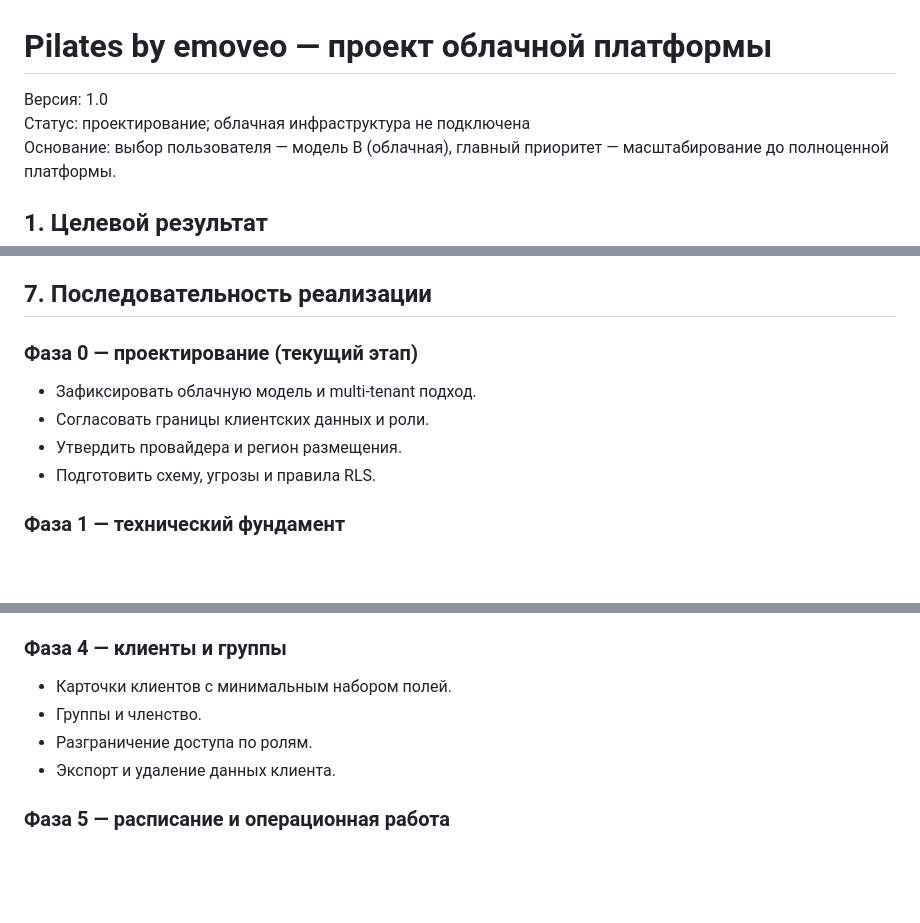
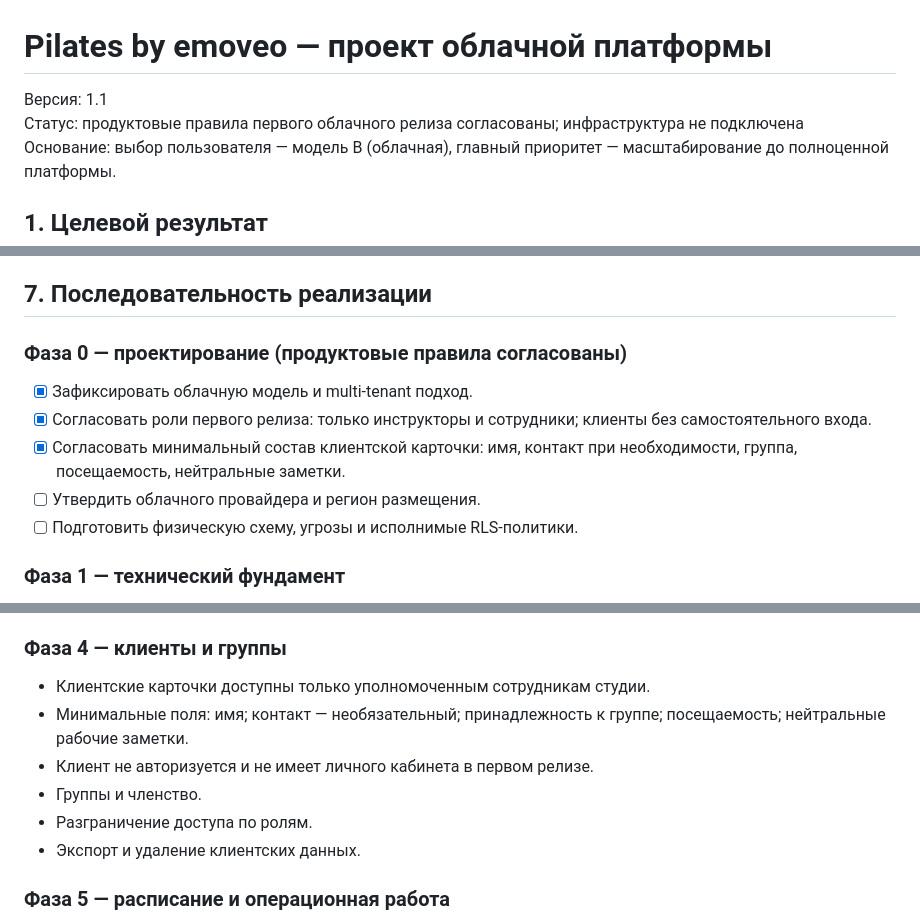
Before and after one commit to daooda985-blip/pilates-emoveo, a Markdown page: docs/CLOUD_PLATFORM_DESIGN.md, 3 parts joined by grey strips. Rendered like a GitHub page; blank space fills up the shorter version.

```diff
--- a/docs/CLOUD_PLATFORM_DESIGN.md
+++ b/docs/CLOUD_PLATFORM_DESIGN.md
@@ -1,7 +1,7 @@
 # Pilates by emoveo — проект облачной платформы
 
-Версия: 1.0
-Статус: проектирование; облачная инфраструктура не подключена
+Версия: 1.1
+Статус: продуктовые правила первого облачного релиза согласованы; инфраструктура не подключена
 Основание: выбор пользователя — модель B (облачная), главный приоритет — масштабирование до полноценной платформы.
 
 ## 1. Целевой результат
@@ -85,11 +85,12 @@ Supabase — рекомендация для проектирования, а н
 
 ## 7. Последовательность реализации
 
-### Фаза 0 — проектирование (текущий этап)
-- Зафиксировать облачную модель и multi-tenant подход.
-- Согласовать границы клиентских данных и роли.
-- Утвердить провайдера и регион размещения.
-- Подготовить схему, угрозы и правила RLS.
+### Фаза 0 — проектирование (продуктовые правила согласованы)
+- [x] Зафиксировать облачную модель и multi-tenant подход.
+- [x] Согласовать роли первого релиза: только инструкторы и сотрудники; клиенты без самостоятельного входа.
+- [x] Согласовать минимальный состав клиентской карточки: имя, контакт при необходимости, группа, посещаемость, нейтральные заметки.
+- [ ] Утвердить облачного провайдера и регион размещения.
+- [ ] Подготовить физическую схему, угрозы и исполнимые RLS-политики.
 
 ### Фаза 1 — технический фундамент
 - Создать отдельное окружение разработки и тестовую облачную базу.
@@ -112,10 +113,12 @@ Supabase — рекомендация для проектирования, а н
 - Обработка сетевых ошибок и повторных запросов.
 
 ### Фаза 4 — клиенты и группы
-- Карточки клиентов с минимальным набором полей.
+- Клиентские карточки доступны только уполномоченным сотрудникам студии.
+- Минимальные поля: имя; контакт — необязательный; принадлежность к группе; посещаемость; нейтральные рабочие заметки.
+- Клиент не авторизуется и не имеет личного кабинета в первом релизе.
 - Группы и членство.
 - Разграничение доступа по ролям.
-- Экспорт и удаление данных клиента.
+- Экспорт и удаление клиентских данных.
 
 ### Фаза 5 — расписание и операционная работа
 - События календаря, повторяемость, часовые пояса.
```
Also changed, not shown: other parts of docs/CLOUD_PLATFORM_DESIGN.md (+54 -7 lines).
